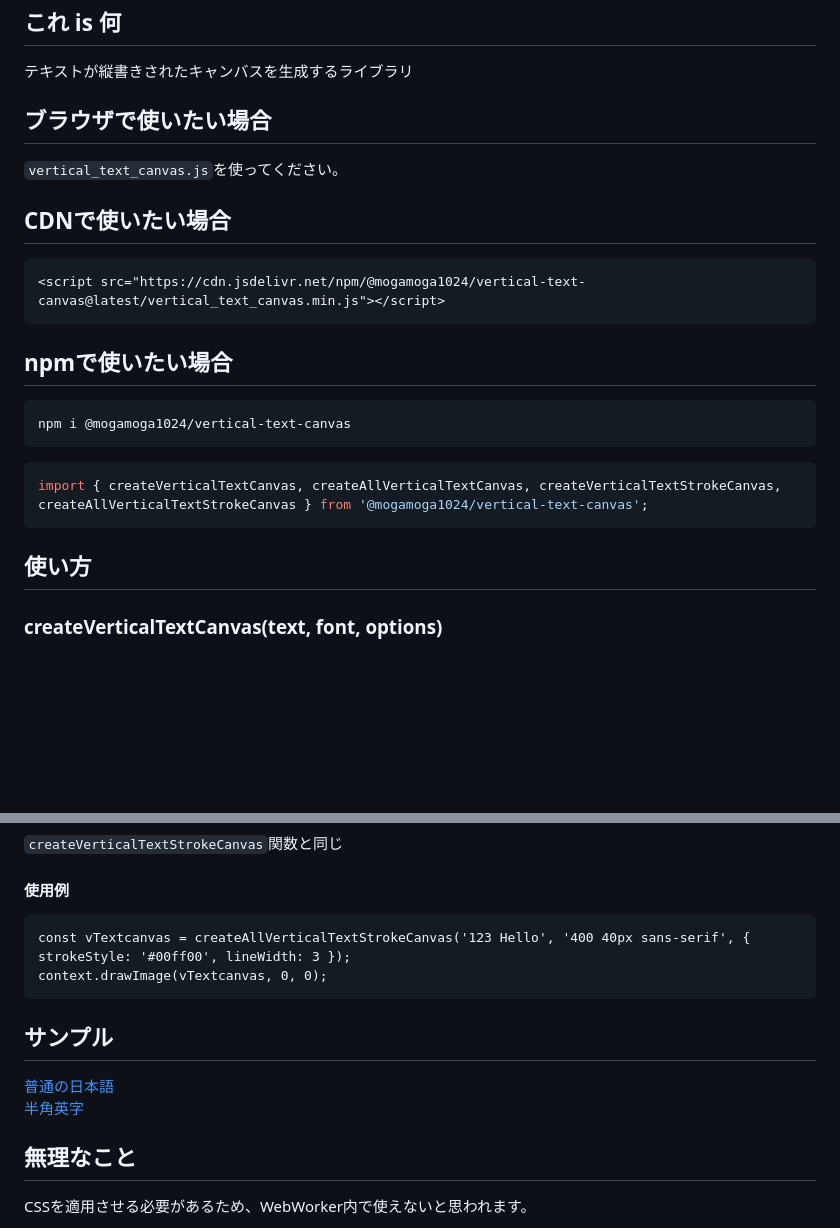
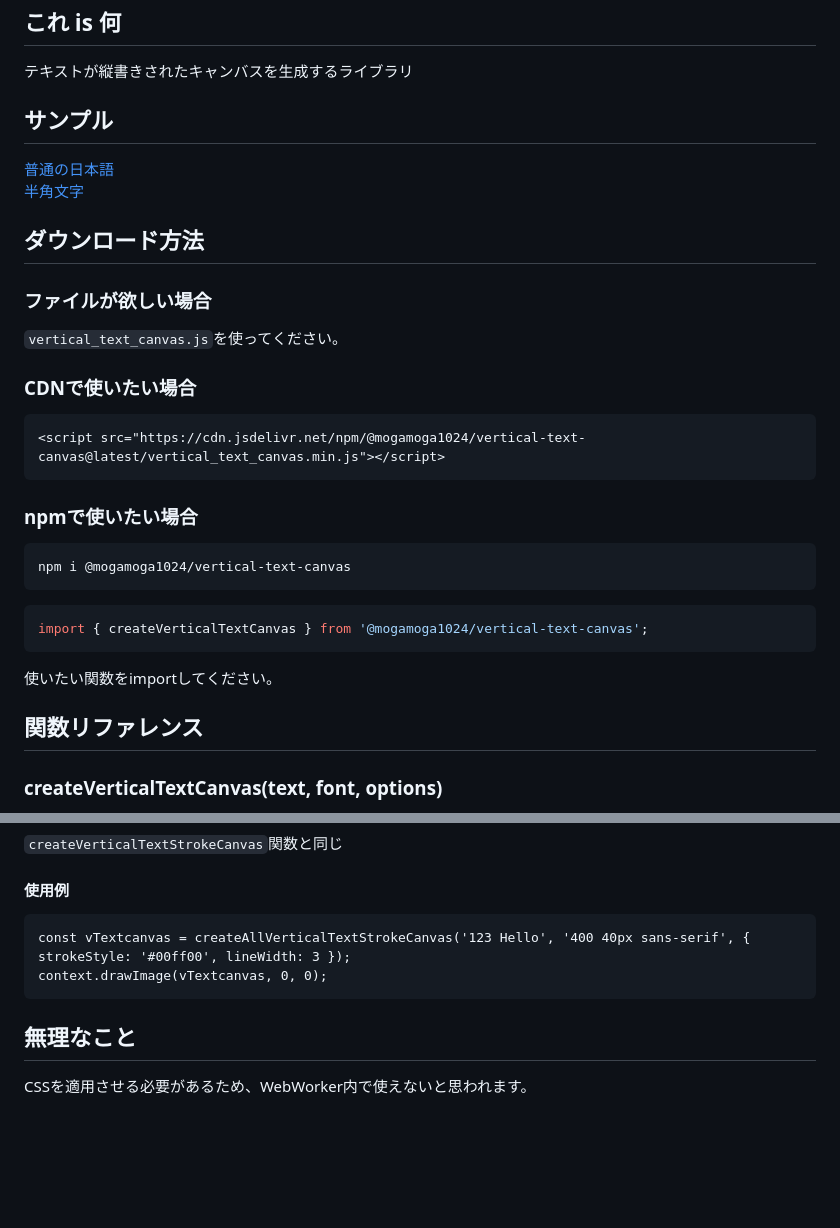
Before and after one commit to mogamoga1024/VerticalTextCanvas, a Markdown page: README.md, 2 parts joined by grey strips. GitHub-like rendering; blank space fills up the shorter version.

Commit message:
お願い 無理ない まだ知らない

````diff
--- a/README.md
+++ b/README.md
@@ -2,27 +2,36 @@
 
 テキストが縦書きされたキャンバスを生成するライブラリ
 
-## ブラウザで使いたい場合
+## サンプル
+
+[普通の日本語](https://mogamoga1024.github.io/VerticalTextCanvas/sample/sample1.html)
+[半角文字](https://mogamoga1024.github.io/VerticalTextCanvas/sample/sample2.html)
+
+## ダウンロード方法
+
+### ファイルが欲しい場合
 
 `vertical_text_canvas.js`を使ってください。
 
-## CDNで使いたい場合
+### CDNで使いたい場合
 
 ```html
 <script src="https://cdn.jsdelivr.net/npm/@mogamoga1024/vertical-text-canvas@latest/vertical_text_canvas.min.js"></script>
 ```
 
-## npmで使いたい場合
+### npmで使いたい場合
 
 ```
 npm i @mogamoga1024/vertical-text-canvas
 ```
 
 ```js
-import { createVerticalTextCanvas, createAllVerticalTextCanvas, createVerticalTextStrokeCanvas, createAllVerticalTextStrokeCanvas } from '@mogamoga1024/vertical-text-canvas';
+import { createVerticalTextCanvas } from '@mogamoga1024/vertical-text-canvas';
 ```
 
-## 使い方
+使いたい関数をimportしてください。
+
+## 関数リファレンス
 
 ### createVerticalTextCanvas(text, font, options)
 
@@ -127,11 +136,6 @@ const vTextcanvas = createAllVerticalTextStrokeCanvas('123 Hello', '400 40px san
 context.drawImage(vTextcanvas, 0, 0);
 ```
 
-## サンプル
-
-[普通の日本語](https://mogamoga1024.github.io/VerticalTextCanvas/sample/sample1.html)
-[半角英字](https://mogamoga1024.github.io/VerticalTextCanvas/sample/sample2.html)
-
 ## 無理なこと
 
 CSSを適用させる必要があるため、WebWorker内で使えないと思われます。
````
